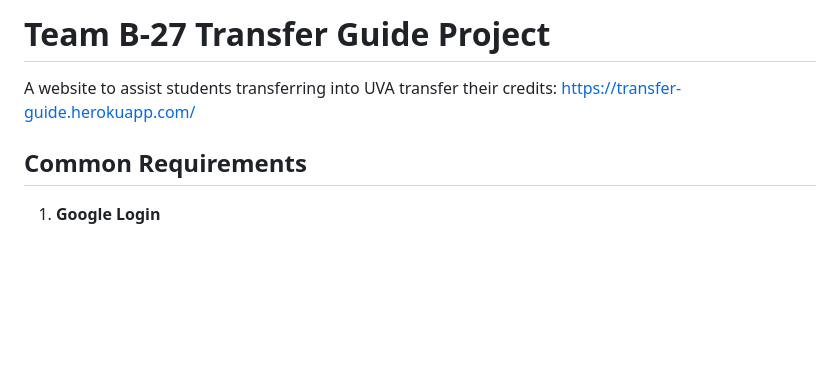
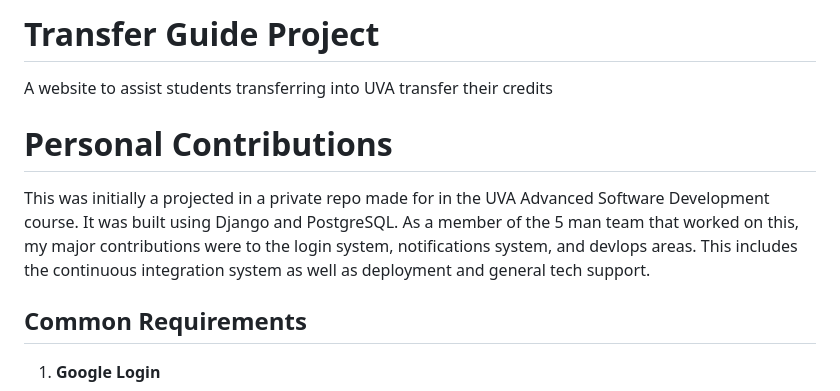
Before and after one commit to scottrmattix/transfer-guide, a Markdown page: README.md, the part around the change. GitHub-like rendering; blank space fills up the shorter version.

```diff
--- a/README.md
+++ b/README.md
@@ -1,6 +1,10 @@
-# Team B-27 Transfer Guide Project
+# Transfer Guide Project
 
-A website to assist students transferring into UVA transfer their credits: <https://transfer-guide.herokuapp.com/>
+A website to assist students transferring into UVA transfer their credits
+
+# Personal Contributions
+
+This was initially a projected in a private repo made for in the UVA Advanced Software Development course. It was built using Django and PostgreSQL. As a member of the 5 man team that worked on this, my major contributions were to the login system, notifications system, and devlops areas. This includes the continuous integration system as well as deployment and general tech support.
 
 ## Common Requirements
 1) **Google Login**
```
